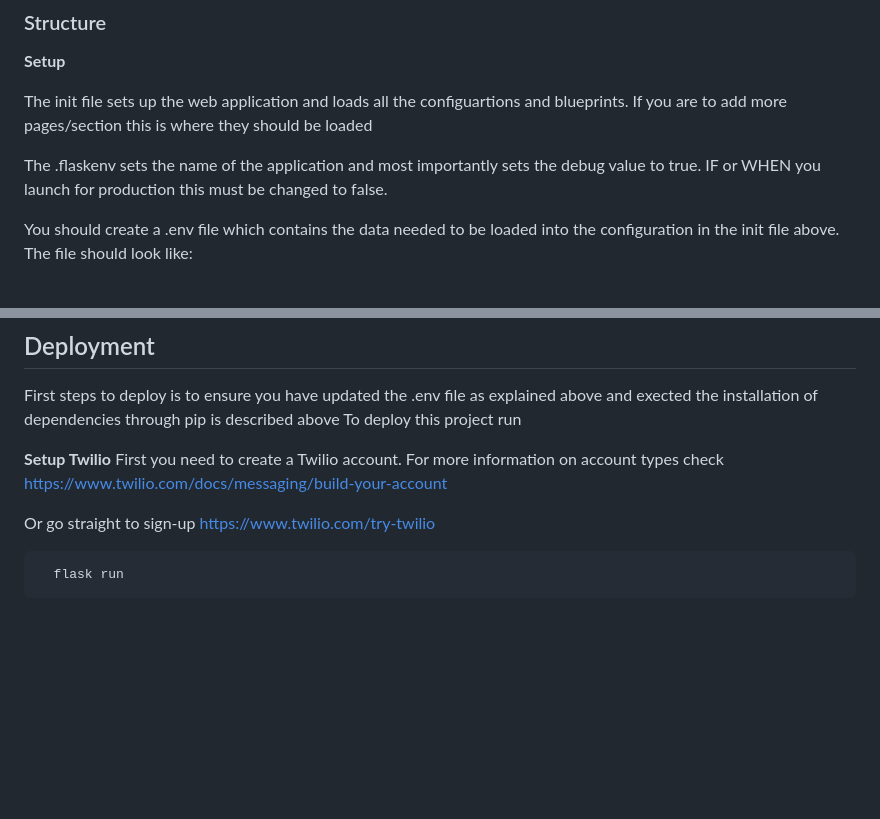
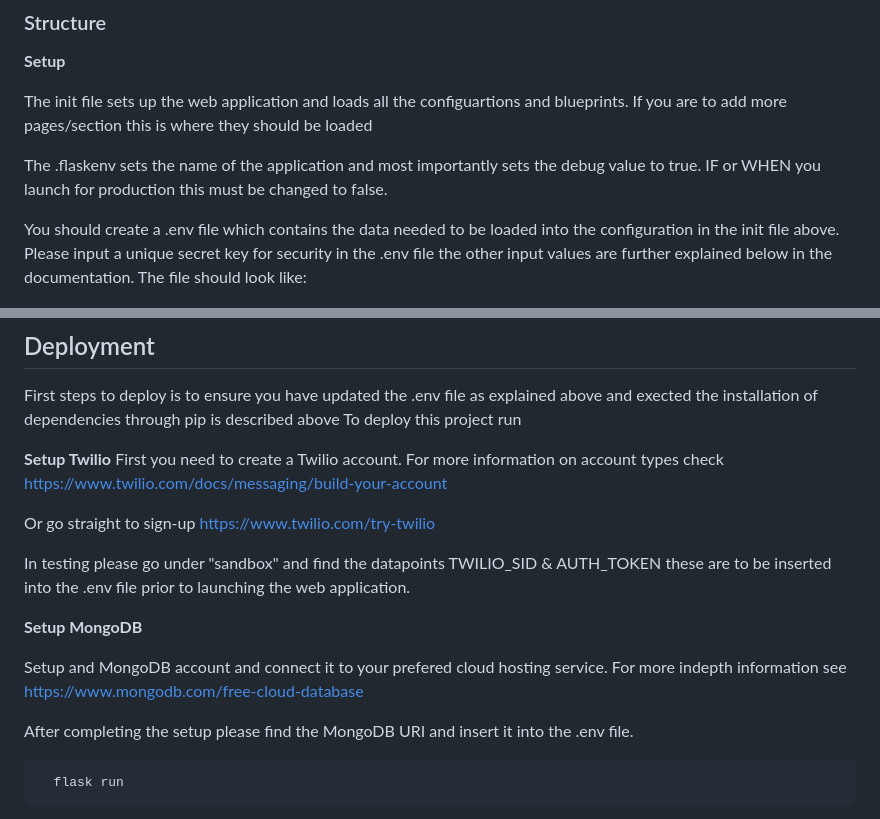
Before and after one commit to johanjuulj/phonesurveytool, a Markdown page: README.md, 2 parts joined by grey strips. Rendered like a GitHub page; blank space fills up the shorter version.

````diff
--- a/README.md
+++ b/README.md
@@ -24,7 +24,7 @@ The init file sets up the web application and loads all the configuartions and b
 
 The .flaskenv sets the name of the application and most importantly sets the debug value to true. IF or WHEN you launch for production this must be changed to false.
 
-You should create a .env file which contains the data needed to be loaded into the configuration in the init file above. The file should look like:
+You should create a .env file which contains the data needed to be loaded into the configuration in the init file above. Please input a unique secret key for security in the .env file the other input values are further explained below in the documentation. The file should look like:
 
 ![alt text](https://github.com/johanjuulj/phonesurveytool/blob/main/Screenshot%20from%202023-05-30%2009-52-42.png)
 
@@ -54,6 +54,14 @@ First you need to create a Twilio account. For more information on account types
 
 Or go straight to sign-up https://www.twilio.com/try-twilio
 
+In testing please go under "sandbox" and find the datapoints TWILIO_SID & AUTH_TOKEN these are to be inserted into the .env file prior to launching the web application.
+
+__Setup MongoDB__
+
+Setup and MongoDB account and connect it to your prefered cloud hosting service. For more indepth information see https://www.mongodb.com/free-cloud-database
+
+After completing the setup please find the MongoDB URI and insert it into the .env file.
+
 
 ```bash
   flask run
````
